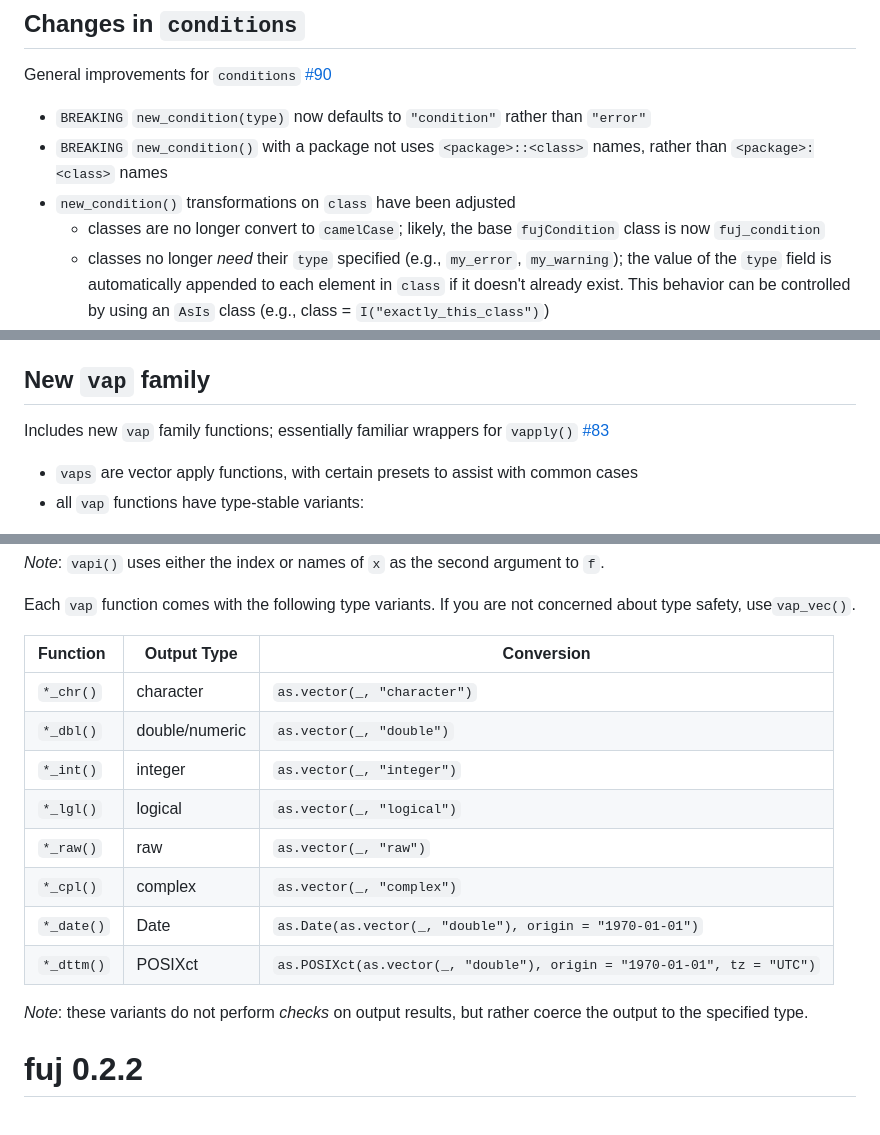
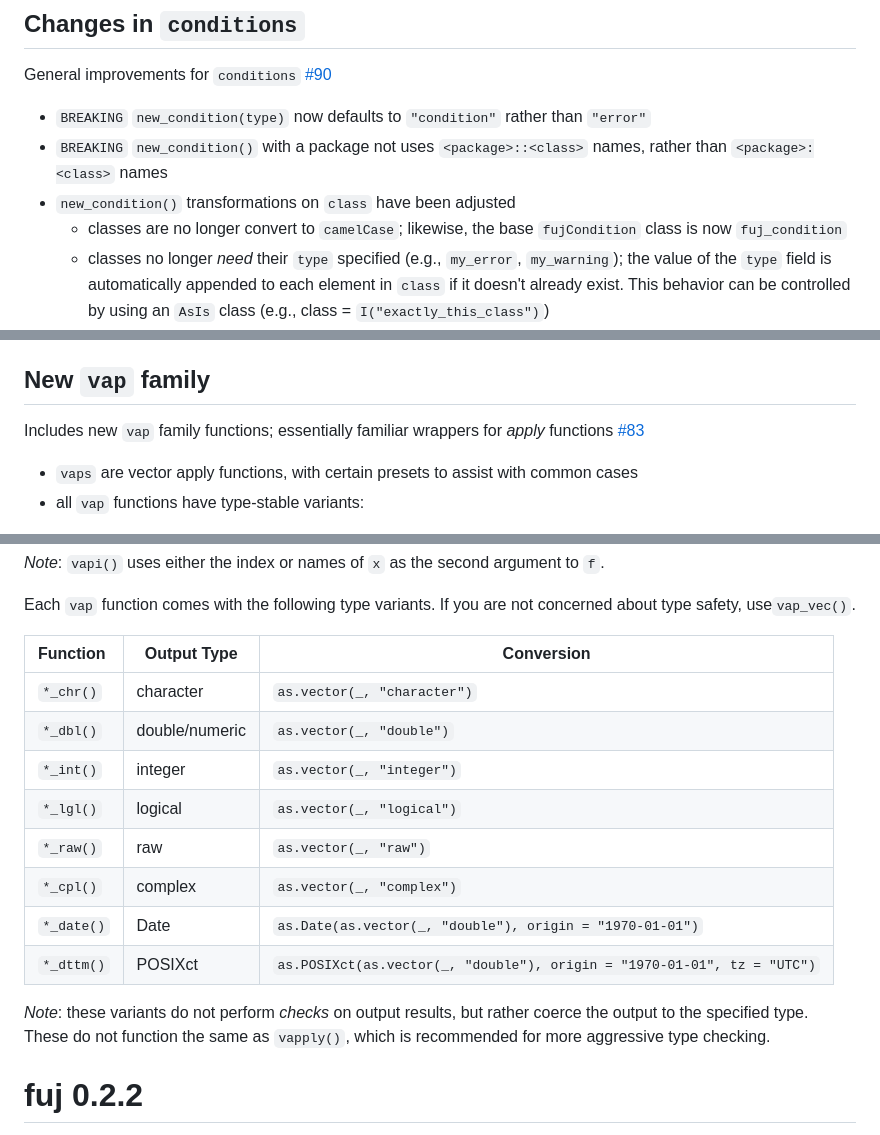
Before and after one commit to jmbarbone/fuj, a Markdown page: NEWS.md, 3 parts joined by grey strips. Drawn GitHub-style.

Commit message:
cleans up news (#99)

```diff
--- a/NEWS.md
+++ b/NEWS.md
@@ -34,7 +34,7 @@ General improvements for `conditions` [#90](https://github.com/jmbarbone/fuj/iss
 * `BREAKING` `new_condition(type)` now defaults to `"condition"` rather than `"error"`
 * `BREAKING` `new_condition()` with a package not uses `<package>::<class>` names, rather than `<package>:<class>` names
 * `new_condition()` transformations on `class` have been adjusted
-  * classes are no longer convert to `camelCase`; likely, the base `fujCondition` class is now `fuj_condition`
+  * classes are no longer convert to `camelCase`; likewise, the base `fujCondition` class is now `fuj_condition`
   * classes no longer _need_ their `type` specified (e.g., `my_error`, `my_warning`); the value of the `type` field is automatically appended to each element in `class` if it doesn't already exist.
   This behavior can be controlled by using an `AsIs` class (e.g., class = `I("exactly_this_class")`)
   * `class` can now be a `list` for more control (e.g., `class = list("value", I("exact value"))`)
@@ -50,7 +50,7 @@ General improvements for `conditions` [#90](https://github.com/jmbarbone/fuj/iss
 
 ## New `vap` family
 
-Includes new `vap` family functions; essentially familiar wrappers for `vapply()` [#83](https://github.com/jmbarbone/fuj/issues/83)
+Includes new `vap` family functions; essentially familiar wrappers for _apply_ functions [#83](https://github.com/jmbarbone/fuj/issues/83)
 
 * `vaps` are vector apply functions, with certain presets to assist with common cases
 * all `vap` functions have type-stable variants:
@@ -72,9 +72,9 @@ _Note_: `vapi()` uses either the index or names of `x` as the second argument to
 Each `vap` function comes with the following type variants.
 If you are not concerned about type safety, use`vap_vec()`.
 
-  | Function   | Output Type    | Conversion
-  |:-----------|----------------|----------------|
-  | `*_chr()`  | character      | `as.vector(_, "character")` |
+  | Function   | Output Type    | Conversion                  |
+  |:-----------|----------------|-----------------------------|
+  | `*_chr()`  | character      | `as.vector(_, "character")` |2
   | `*_dbl()`  | double/numeric | `as.vector(_, "double")`    |
   | `*_int()`  | integer        | `as.vector(_, "integer")`   |
   | `*_lgl()`  | logical        | `as.vector(_, "logical")`   |
@@ -84,6 +84,7 @@ If you are not concerned about type safety, use`vap_vec()`.
   | `*_dttm()` | POSIXct        | `as.POSIXct(as.vector(_, "double"), origin = "1970-01-01", tz = "UTC")` |
 
 _Note_: these variants do not perform _checks_ on output results, but rather coerce the output to the specified type.
+These do not function the same as `vapply()`, which is recommended for more aggressive type checking.
 
 # fuj 0.2.2
 
```
